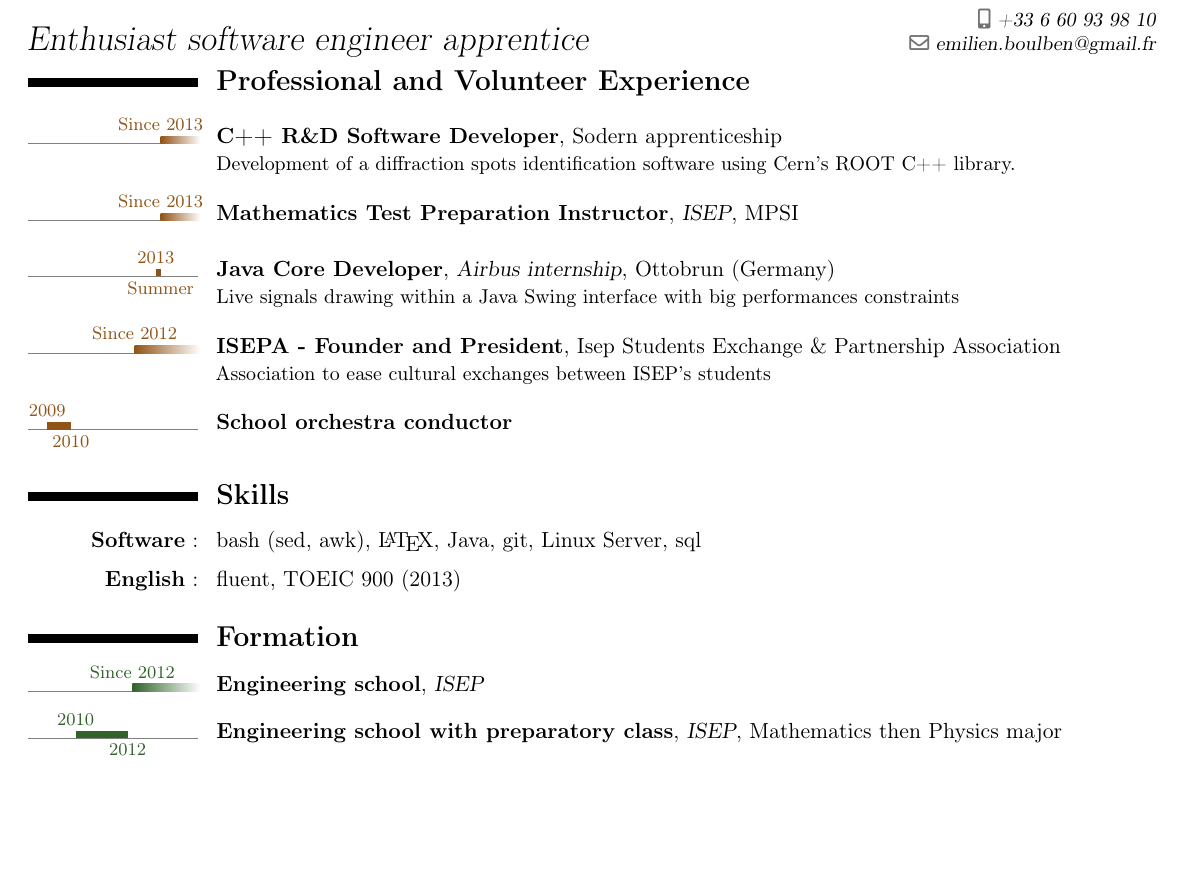
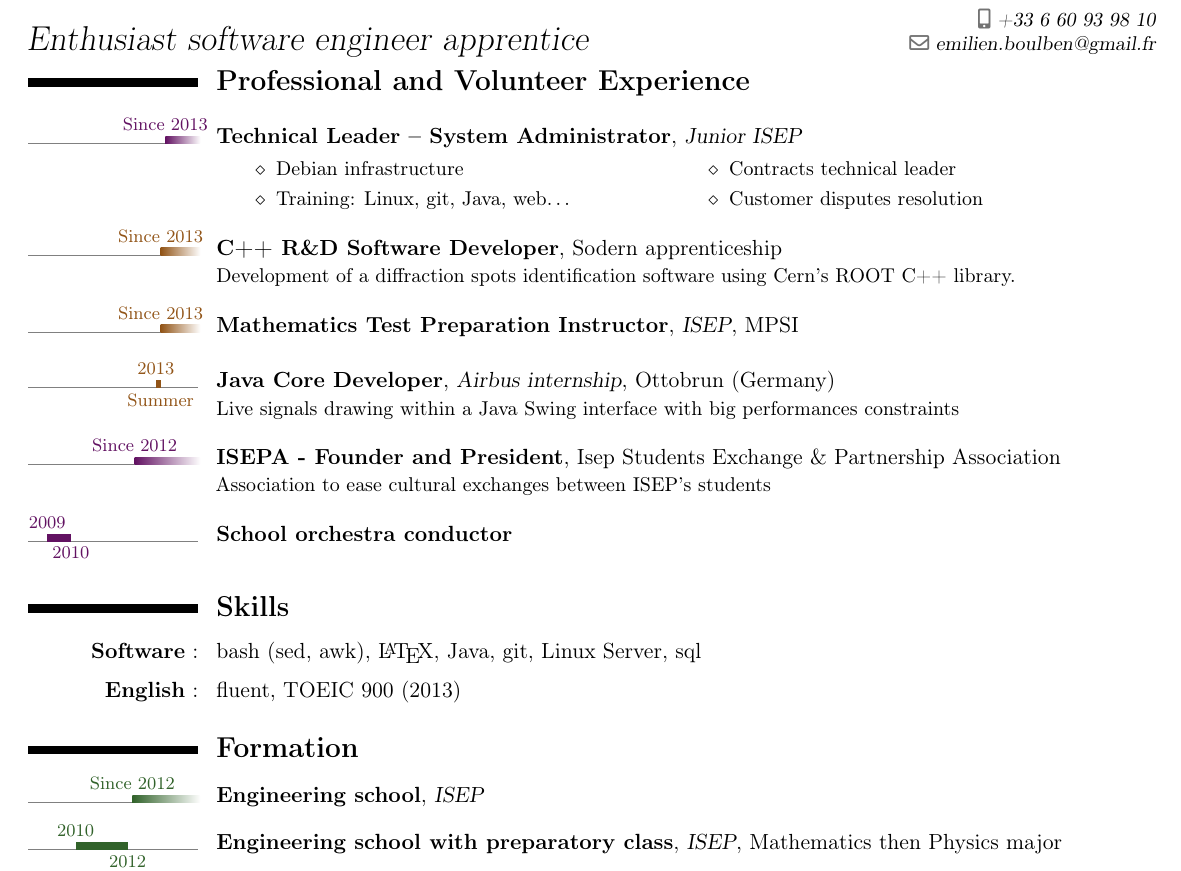
Before and after one commit to eboulben/cv, a LaTeX CV (src/main.tex): part of the page, cut so that both start at the same text, the shorter picture padded with empty space. Compiled offline with pdfLaTeX.

Commit message:
Join Junior ISEP as technical expert

```diff
--- a/src/main.tex
+++ b/src/main.tex
@@ -20,6 +20,13 @@
 
 \colorlet{formationcolor}{green!55!black}
 \colorlet{procolor}{orange!60!black}
+\colorlet{associationcolor}{violet!90!white!70!black}
+
+\usepackage{multicol}
+
+\usepackage{enumitem}
+\newlist{junior}{itemize}{1}
+\setlist[junior, 1]{label=$\diamond$, leftmargin=3em, itemsep = 0em}
 
 \usepackage{geometry}
 \geometry{
@@ -89,6 +96,19 @@
 
     \setlength{\parskip}{0.7em}
 
+    \tlcventry[associationcolor]{2013/11}{0}{\fr{Responsable Technique -- Administrateur système}\en{Technical Leader -- System Administrator}}%
+    {Junior ISEP}{}{}%
+    {
+    \begin{junior}
+        \begin{multicols}{2}
+            \item \fr{Infrastructure informatique Debian}\en{Debian infrastructure}
+            \item \fr{Formations~: Linux, git, Java, web\ldots}\en{Training: Linux, git, Java, web\ldots}
+            \item \fr{Référent technique pour les missions, ou exécution}\en{Contracts technical leader}
+            \item \fr{Résolutions de litiges clients}\en{Customer disputes resolution}
+        \end{multicols}
+    \end{junior}
+    }
+
     \tlcventry[procolor]{2013/9}{0}{\fr{Développeur C++ en R\&D}\en{C++ R\&D Software Developer}}
     {}{\fr{Apprentissage à Sodern}\en{Sodern apprenticeship}}{}
     {\fr{Création d'un logiciel d'étude de tâches de diffraction en C++ avec la bibliothèque ROOT du Cern.}
@@ -103,11 +123,11 @@
     {\fr{Représentation de signaux en direct dans une interface Java Swing, contraintes fortes de performance.}
     \en{Live signals drawing within a Java Swing interface with big performances constraints}}
 
-    \tlcventry[procolor]{2012/10}{0}{ISEPA - \fr{Président Fondateur}\en{Founder and President}}
+    \tlcventry[associationcolor]{2012/10}{0}{ISEPA - \fr{Président Fondateur}\en{Founder and President}}
     {}{Isep Students Exchange \& Partnership Association}{}
     {\fr{Création d'une association pour faciliter les échanges culturels entre tous les élèves de l'ISEP.}\en{Association to ease cultural exchanges between ISEP's students}}
 
-   \tlcventry[procolor]{2009/9}{2010/6}{\fr{Chef d’Orchestre de l’Ensemble Musical du Lycée Saint-Louis}\en{School orchestra conductor}}{}
+   \tlcventry[associationcolor]{2009/9}{2010/6}{\fr{Chef d’Orchestre de l’Ensemble Musical du Lycée Saint-Louis}\en{School orchestra conductor}}{}
     {}{}{}
 
     \tltextend[north]{\footnotesize}
```
Also changed, not shown: cv_en_emilien_boulben.pdf, cv_fr_emilien_boulben.pdf.
